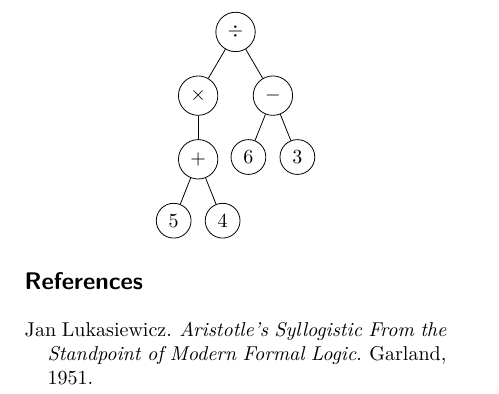
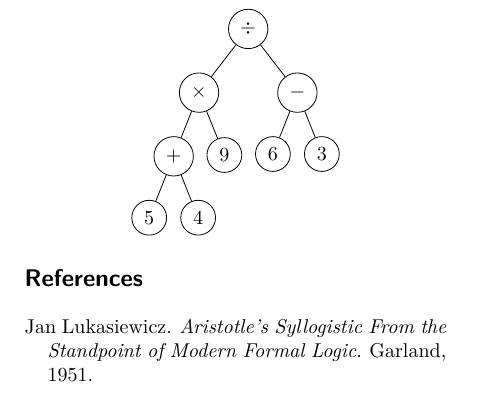
Before and after one commit to graph-theory/post-reverse-polish-notation, a LaTeX document (post.tex): part of page 3 of 3, cut so that both start at the same text. Compiled offline with pdfLaTeX.

Commit message:
Typo fix

```diff
--- a/post.tex
+++ b/post.tex
@@ -155,7 +155,8 @@ So, for instance, the evaluation tree for the above expression is as follows.
       [$\times$
         [$+$
           [$5$]
-          [$4$]]]
+          [$4$]]
+        [$9$]]
       [$-$
         [$6$]
         [$3$]]]
```
Also changed, not shown: post.pdf.
